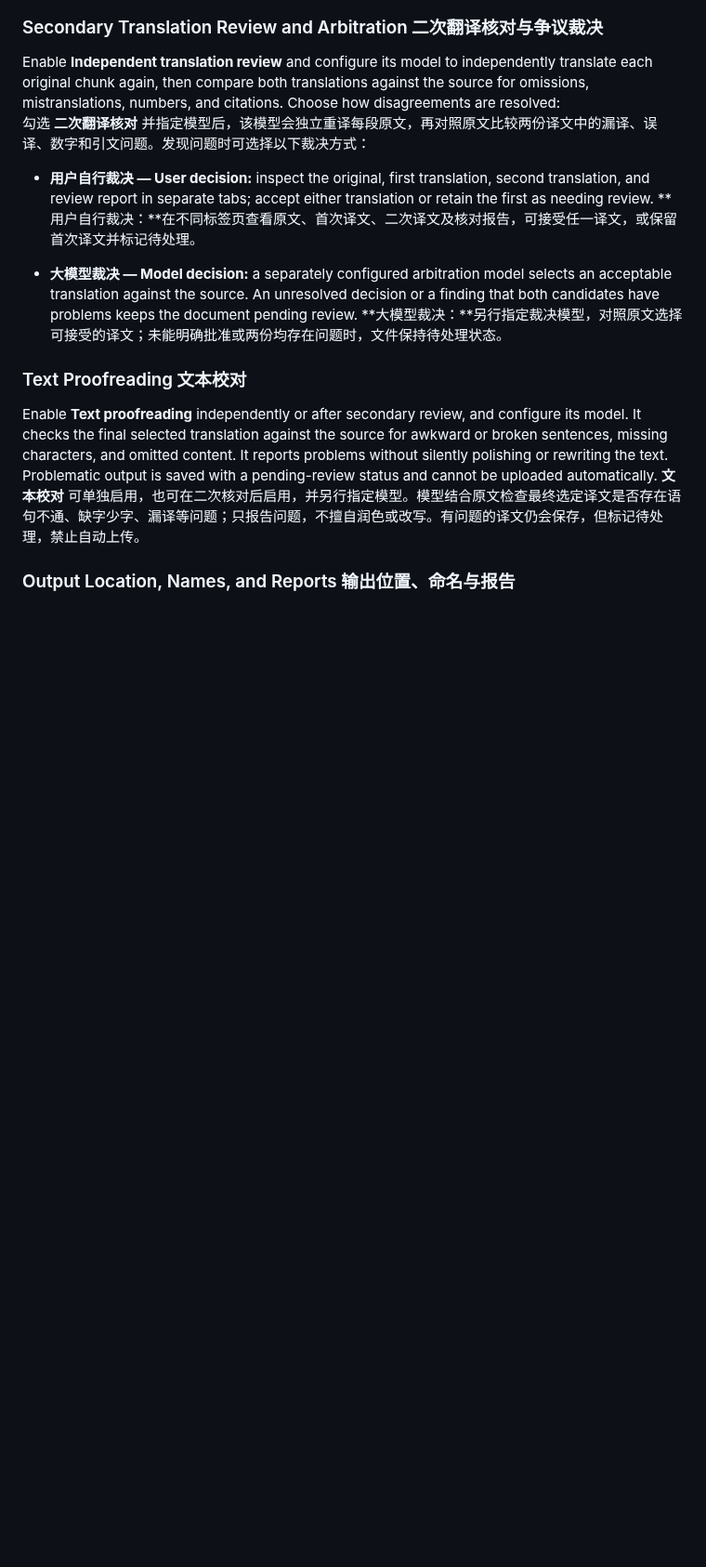
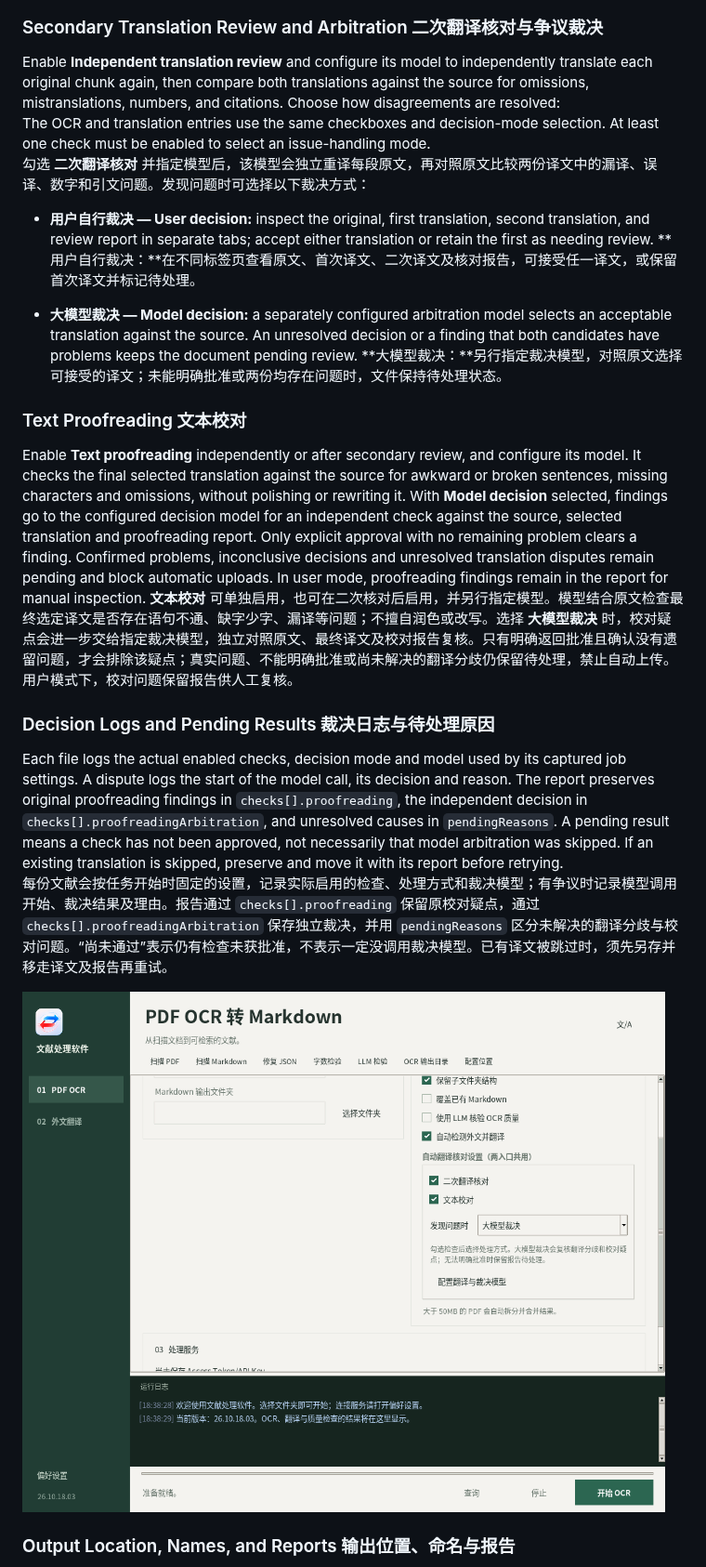
Before and after one commit to CHNAQW/paddleocr_usage, a Markdown page: README.md, the part around one of its changes. Shown at 93% size. Drawn GitHub-style; pictures changed too: docs/screenshots/ocr-translation-checks.png (added); blank space fills up the shorter version.

```diff
--- a/README.md
+++ b/README.md
@@ -796,6 +797,7 @@ Complete Markdown paragraphs and code blocks are kept together where the budget
 ### Secondary Translation Review and Arbitration   二次翻译核对与争议裁决
 
 Enable **Independent translation review** and configure its model to independently translate each original chunk again, then compare both translations against the source for omissions, mistranslations, numbers, and citations. Choose how disagreements are resolved:
+The OCR and translation entries use the same checkboxes and decision-mode selection. At least one check must be enabled to select an issue-handling mode.
 勾选 **二次翻译核对** 并指定模型后，该模型会独立重译每段原文，再对照原文比较两份译文中的漏译、误译、数字和引文问题。发现问题时可选择以下裁决方式：
 
 - **用户自行裁决 — User decision:** inspect the original, first translation, second translation, and review report in separate tabs; accept either translation or retain the first as needing review.
@@ -806,8 +808,15 @@ Enable **Independent translation review** and configure its model to independent
 
 ### Text Proofreading   文本校对
 
-Enable **Text proofreading** independently or after secondary review, and configure its model. It checks the final selected translation against the source for awkward or broken sentences, missing characters, and omitted content. It reports problems without silently polishing or rewriting the text. Problematic output is saved with a pending-review status and cannot be uploaded automatically.
-**文本校对** 可单独启用，也可在二次核对后启用，并另行指定模型。模型结合原文检查最终选定译文是否存在语句不通、缺字少字、漏译等问题；只报告问题，不擅自润色或改写。有问题的译文仍会保存，但标记待处理，禁止自动上传。
+Enable **Text proofreading** independently or after secondary review, and configure its model. It checks the final selected translation against the source for awkward or broken sentences, missing characters and omissions, without polishing or rewriting it. With **Model decision** selected, findings go to the configured decision model for an independent check against the source, selected translation and proofreading report. Only explicit approval with no remaining problem clears a finding. Confirmed problems, inconclusive decisions and unresolved translation disputes remain pending and block automatic uploads. In user mode, proofreading findings remain in the report for manual inspection.
+**文本校对** 可单独启用，也可在二次核对后启用，并另行指定模型。模型结合原文检查最终选定译文是否存在语句不通、缺字少字、漏译等问题；不擅自润色或改写。选择 **大模型裁决** 时，校对疑点会进一步交给指定裁决模型，独立对照原文、最终译文及校对报告复核。只有明确返回批准且确认没有遗留问题，才会排除该疑点；真实问题、不能明确批准或尚未解决的翻译分歧仍保留待处理，禁止自动上传。用户模式下，校对问题保留报告供人工复核。
+
+### Decision Logs and Pending Results   裁决日志与待处理原因
+
+Each file logs the actual enabled checks, decision mode and model used by its captured job settings. A dispute logs the start of the model call, its decision and reason. The report preserves original proofreading findings in `checks[].proofreading`, the independent decision in `checks[].proofreadingArbitration`, and unresolved causes in `pendingReasons`. A pending result means a check has not been approved, not necessarily that model arbitration was skipped. If an existing translation is skipped, preserve and move it with its report before retrying.
+每份文献会按任务开始时固定的设置，记录实际启用的检查、处理方式和裁决模型；有争议时记录模型调用开始、裁决结果及理由。报告通过 `checks[].proofreading` 保留原校对疑点，通过 `checks[].proofreadingArbitration` 保存独立裁决，并用 `pendingReasons` 区分未解决的翻译分歧与校对问题。“尚未通过”表示仍有检查未获批准，不表示一定没调用裁决模型。已有译文被跳过时，须先另存并移走译文及报告再重试。
+
+![Post-OCR translation checks](docs/screenshots/ocr-translation-checks.png)
 
 ### Output Location, Names, and Reports   输出位置、命名与报告
 
```
Also changed, not shown: other parts of README.md (+5 -1 lines), docs/screenshots/workspace-translation-en.png, docs/screenshots/workspace-translation.png, 8 other files.
